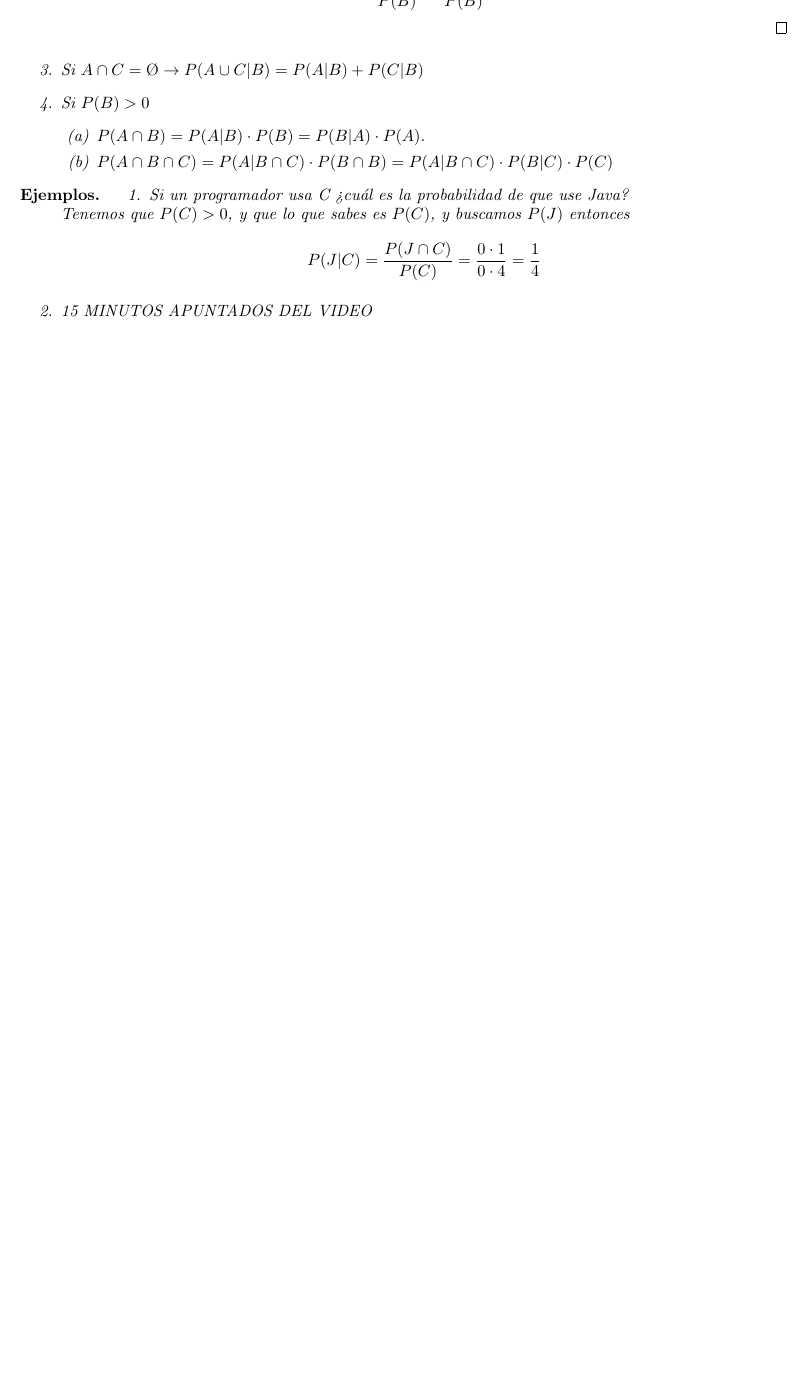
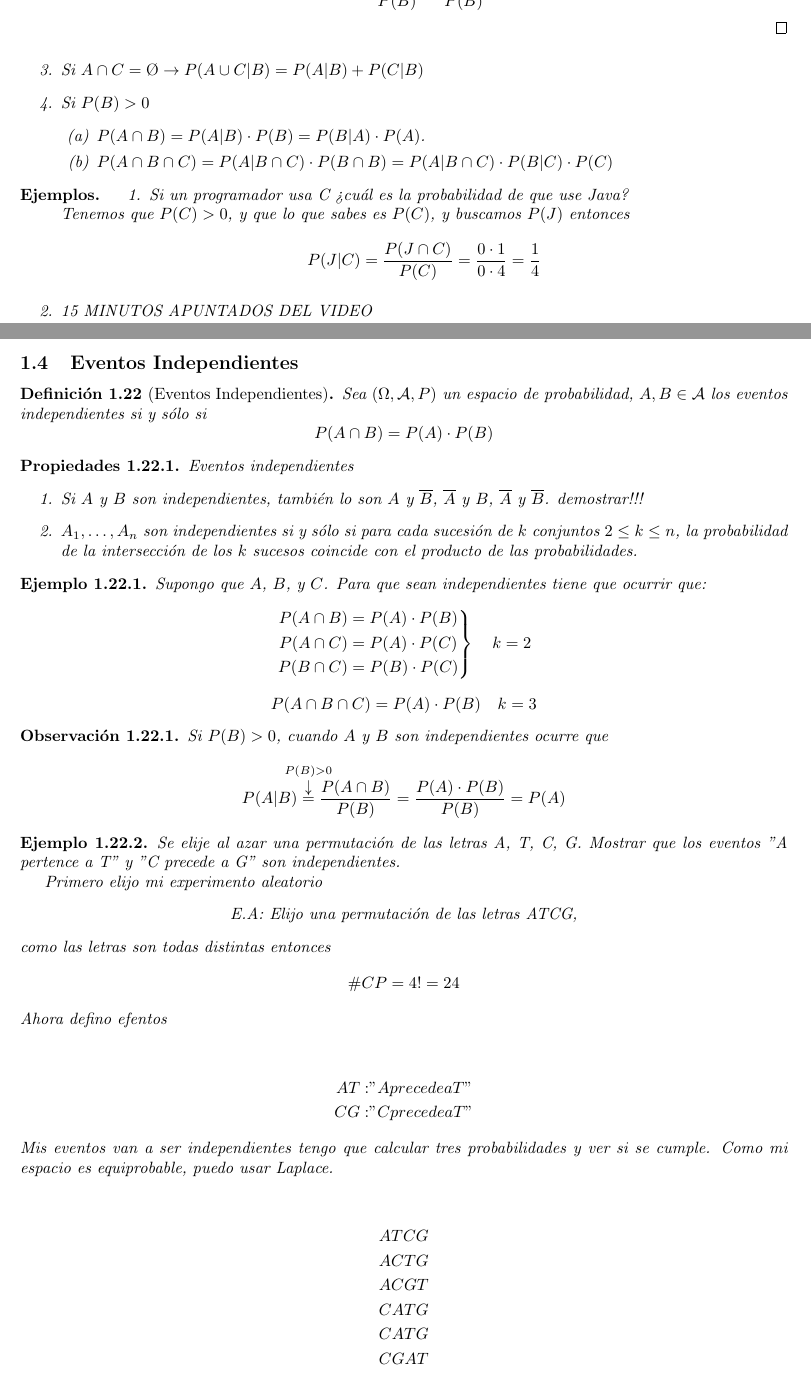
Before and after one commit to ilitteri/6109-PyE, a LaTeX document (notes/main.tex, which reads notes/sections/subsections/eventos_independientes.tex): part of page 11 of 12 before the commit and two parts of pages 12 and 13 of 15 after it, the two joined at a grey line, cut so that both start at the same text, the shorter picture padded with empty space. The pictures show the PDF file notes/main.pdf that the author committed with the source.

Commit message:
Agrego apuntes de eventos independientes

```diff
--- /dev/null
+++ b/notes/sections/subsections/eventos_independientes.tex
@@ -0,0 +1,23 @@
+\documentclass[../../main.tex]{subfiles}
+
+\begin{definition}[Eventos Independientes]
+    Sea $(\Omega, \mathcal{A}, P)$ un espacio de probabilidad, $A, B \in \mathcal{A}$ los eventos independientes si y sólo si
+    \begin{equation*}
+        P(A \cap B) = P(A) \cdot P(B)
+    \end{equation*}
+\end{definition}
+
+\begin{properties} Eventos independientes
+    \begin{enumerate}
+        \item Si $A$ y $B$ son independientes, también lo son $A$ y $\overline{B}$, $\overline{A}$ y $B$, $\overline{A}$ y $\overline{B}$. \textit{demostrar!!!}
+        \item $A_{1}, \dots, A_{n}$ son independientes si y sólo si para cada sucesión de $k$ conjuntos $2 \leq k \leq n$, la probabilidad de la intersección de los $k$ sucesos coincide con el producto de las probabilidades.
+    \end{enumerate}
+\end{properties}
+
+\begin{defexample}
+    Supongo que $A$, $B$, y $C$.
+    Para que sean independientes tiene que ocurrir que:
+    \begin{equation*}
+        \left.
+            \begin{aligned}
+                P(A \cap B) &= P(A) \cdot P(B)\\
@@ -0,0 +33,31 @@
+    \end{equation*}
+\end{defexample}
+
+\begin{observation}
+    Si $P(B) > 0$, cuando $A$ y $B$ son independientes ocurre que
+    \[P(A|B)\eqdownarrowx[1.5]{P(B) > 0}\frac{P(A \cap B)}{P(B)} = \frac{P(A) \cdot P(B)}{P(B)} = P(A)\]
+\end{observation}
+
+\begin{defexample}
+    Se elije al azar una permutación de las letras A, T, C, G. Mostrar que los eventos \textit{"A pertence a T"} y \textit{"C precede a G"} son independientes.
+
+    Primero elijo mi experimento aleatorio
+    \begin{center}
+        E.A: Elijo una permutación de las letras ATCG,
+    \end{center}
+    como las letras son todas distintas entonces
+    \begin{equation*}
+        \#CP = 4! = 24
+    \end{equation*}
+    Ahora defino efentos
+    \begin{center}
+        \begin{align*}
+            AT:& "A precede a T"\\
+            CG:& "C precede a T"
+        \end{align*}
+    \end{center}
+    Mis eventos van a ser independientes tengo que calcular tres probabilidades y ver si se cumple. Como mi espacio es equiprobable, puedo usar Laplace.
+    \begin{center}
+        \begin{align*}
+            ATCG\\
+            ACTG\\
```
Also changed, not shown: notes/main.tex (+6 -0 lines), notes/sections/capitulo_1.tex (+4 -0 lines), notes/main.pdf, notes/sections/subsections/eventos_independientes.tex (31 more changed lines).
